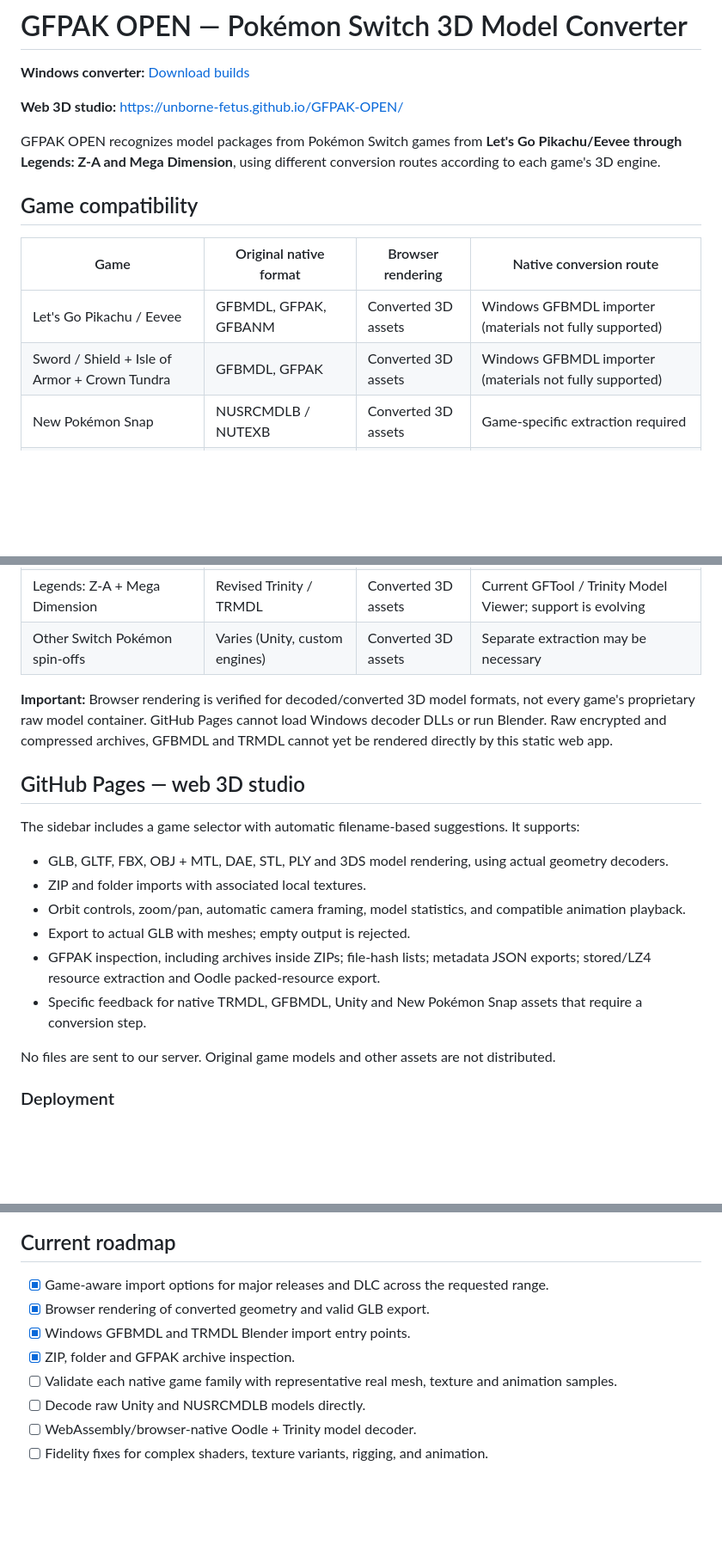
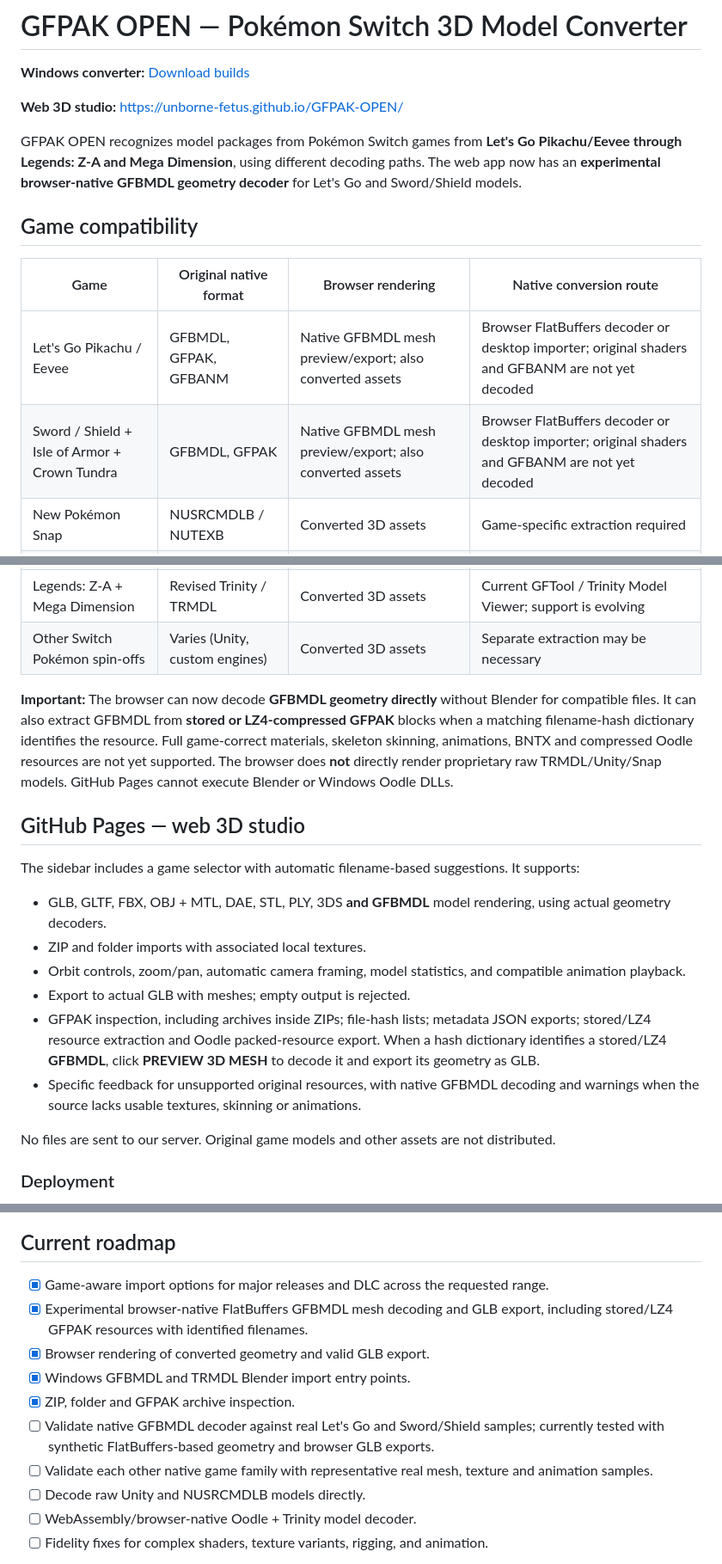
Before and after one commit to Unborne-Fetus/GFPAK-OPEN, a Markdown page: README.md, 3 parts joined by grey strips. Shown at 86% size. Drawn GitHub-style; blank space fills up the shorter version.

Commit message:
Document browser-native GFBMDL preview and accurate raw asset limitations

```diff
--- a/README.md
+++ b/README.md
@@ -4,14 +4,14 @@
 
 **Web 3D studio:** https://unborne-fetus.github.io/GFPAK-OPEN/
 
-GFPAK OPEN recognizes model packages from Pokémon Switch games from **Let's Go Pikachu/Eevee through Legends: Z-A and Mega Dimension**, using different conversion routes according to each game's 3D engine.
+GFPAK OPEN recognizes model packages from Pokémon Switch games from **Let's Go Pikachu/Eevee through Legends: Z-A and Mega Dimension**, using different decoding paths. The web app now has an **experimental browser-native GFBMDL geometry decoder** for Let's Go and Sword/Shield models.
 
 ## Game compatibility
 
 | Game | Original native format | Browser rendering | Native conversion route |
 | --- | --- | --- | --- |
-| Let's Go Pikachu / Eevee | GFBMDL, GFPAK, GFBANM | Converted 3D assets | Windows GFBMDL importer (materials not fully supported) |
-| Sword / Shield + Isle of Armor + Crown Tundra | GFBMDL, GFPAK | Converted 3D assets | Windows GFBMDL importer (materials not fully supported) |
+| Let's Go Pikachu / Eevee | GFBMDL, GFPAK, GFBANM | Native GFBMDL mesh preview/export; also converted assets | Browser FlatBuffers decoder or desktop importer; original shaders and GFBANM are not yet decoded |
+| Sword / Shield + Isle of Armor + Crown Tundra | GFBMDL, GFPAK | Native GFBMDL mesh preview/export; also converted assets | Browser FlatBuffers decoder or desktop importer; original shaders and GFBANM are not yet decoded |
 | New Pokémon Snap | NUSRCMDLB / NUTEXB | Converted 3D assets | Game-specific extraction required |
 | Brilliant Diamond / Shining Pearl | Unity assets and asset bundles | Converted 3D assets | AssetStudio / AssetRipper to FBX/OBJ/GLB |
 | Legends: Arceus | GFPAK / TRMDL | Converted 3D assets | Windows Trinity importer / GFTool |
@@ -19,18 +19,18 @@ GFPAK OPEN recognizes model packages from Pokémon Switch games from **Let's Go
 | Legends: Z-A + Mega Dimension | Revised Trinity / TRMDL | Converted 3D assets | Current GFTool / Trinity Model Viewer; support is evolving |
 | Other Switch Pokémon spin-offs | Varies (Unity, custom engines) | Converted 3D assets | Separate extraction may be necessary |
 
-**Important:** Browser rendering is verified for decoded/converted 3D model formats, not every game's proprietary raw model container. GitHub Pages cannot load Windows decoder DLLs or run Blender. Raw encrypted and compressed archives, GFBMDL and TRMDL cannot yet be rendered directly by this static web app.
+**Important:** The browser can now decode **GFBMDL geometry directly** without Blender for compatible files. It can also extract GFBMDL from **stored or LZ4-compressed GFPAK** blocks when a matching filename-hash dictionary identifies the resource. Full game-correct materials, skeleton skinning, animations, BNTX and compressed Oodle resources are not yet supported. The browser does **not** directly render proprietary raw TRMDL/Unity/Snap models. GitHub Pages cannot execute Blender or Windows Oodle DLLs.
 
 ## GitHub Pages — web 3D studio
 
 The sidebar includes a game selector with automatic filename-based suggestions. It supports:
 
-- GLB, GLTF, FBX, OBJ + MTL, DAE, STL, PLY and 3DS model rendering, using actual geometry decoders.
+- GLB, GLTF, FBX, OBJ + MTL, DAE, STL, PLY, 3DS **and GFBMDL** model rendering, using actual geometry decoders.
 - ZIP and folder imports with associated local textures.
 - Orbit controls, zoom/pan, automatic camera framing, model statistics, and compatible animation playback.
 - Export to actual GLB with meshes; empty output is rejected.
-- GFPAK inspection, including archives inside ZIPs; file-hash lists; metadata JSON exports; stored/LZ4 resource extraction and Oodle packed-resource export.
-- Specific feedback for native TRMDL, GFBMDL, Unity and New Pokémon Snap assets that require a conversion step.
+- GFPAK inspection, including archives inside ZIPs; file-hash lists; metadata JSON exports; stored/LZ4 resource extraction and Oodle packed-resource export. When a hash dictionary identifies a stored/LZ4 **GFBMDL**, click **PREVIEW 3D MESH** to decode it and export its geometry as GLB.
+- Specific feedback for unsupported original resources, with native GFBMDL decoding and warnings when the source lacks usable textures, skinning or animations.
 
 No files are sent to our server. Original game models and other assets are not distributed.
 
@@ -71,10 +71,12 @@ Python unit tests:
 ## Current roadmap
 
 - [x] Game-aware import options for major releases and DLC across the requested range.
+- [x] Experimental browser-native FlatBuffers GFBMDL mesh decoding and GLB export, including stored/LZ4 GFPAK resources with identified filenames.
 - [x] Browser rendering of converted geometry and valid GLB export.
 - [x] Windows GFBMDL and TRMDL Blender import entry points.
 - [x] ZIP, folder and GFPAK archive inspection.
-- [ ] Validate each native game family with representative real mesh, texture and animation samples.
+- [ ] Validate native GFBMDL decoder against real Let's Go and Sword/Shield samples; currently tested with synthetic FlatBuffers-based geometry and browser GLB exports.
+- [ ] Validate each other native game family with representative real mesh, texture and animation samples.
 - [ ] Decode raw Unity and NUSRCMDLB models directly.
 - [ ] WebAssembly/browser-native Oodle + Trinity model decoder.
 - [ ] Fidelity fixes for complex shaders, texture variants, rigging, and animation.
```
